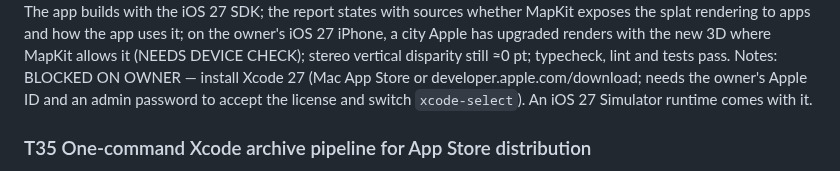
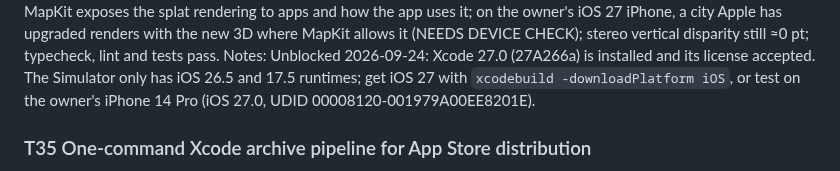
Before and after one commit to thefreymaster/diorama, a Markdown page: TASKS.md, the part around one of its changes. Drawn GitHub-style.

Commit message:
Tasks: T34 unblocked, widened to iOS 27 MapKit highest-quality maps; waits for T42
Co-Authored-By: Claude Opus 5.5 <noreply@anthropic.com>

```diff
--- a/TASKS.md
+++ b/TASKS.md
@@ -281,5 +281,5 @@ Details: At WWDC26 Apple announced a Flyover upgrade for Apple Maps in iOS 27 th
 Acceptance: The app builds with the iOS 27 SDK; the report states with sources whether MapKit exposes the splat rendering to apps and how the app uses it; on the owner's iOS 27 iPhone, a city Apple has upgraded renders with the new 3D where MapKit allows it (NEEDS DEVICE CHECK); stereo vertical disparity still ≈0 pt; typecheck, lint and tests pass.
-Notes: BLOCKED ON OWNER — install Xcode 27 (Mac App Store or developer.apple.com/download; needs the owner's Apple ID and an admin password to accept the license and switch `xcode-select`). An iOS 27 Simulator runtime comes with it.
+Notes: Unblocked 2026-09-24: Xcode 27.0 (27A266a) is installed and its license accepted. The Simulator only has iOS 26.5 and 17.5 runtimes; get iOS 27 with `xcodebuild -downloadPlatform iOS`, or test on the owner's iPhone 14 Pro (iOS 27.0, UDID 00008120-001979A00EE8201E).
 
 ### T35 One-command Xcode archive pipeline for App Store distribution
 Status: done
```
Also changed, not shown: other parts of TASKS.md (+6 -6 lines).
